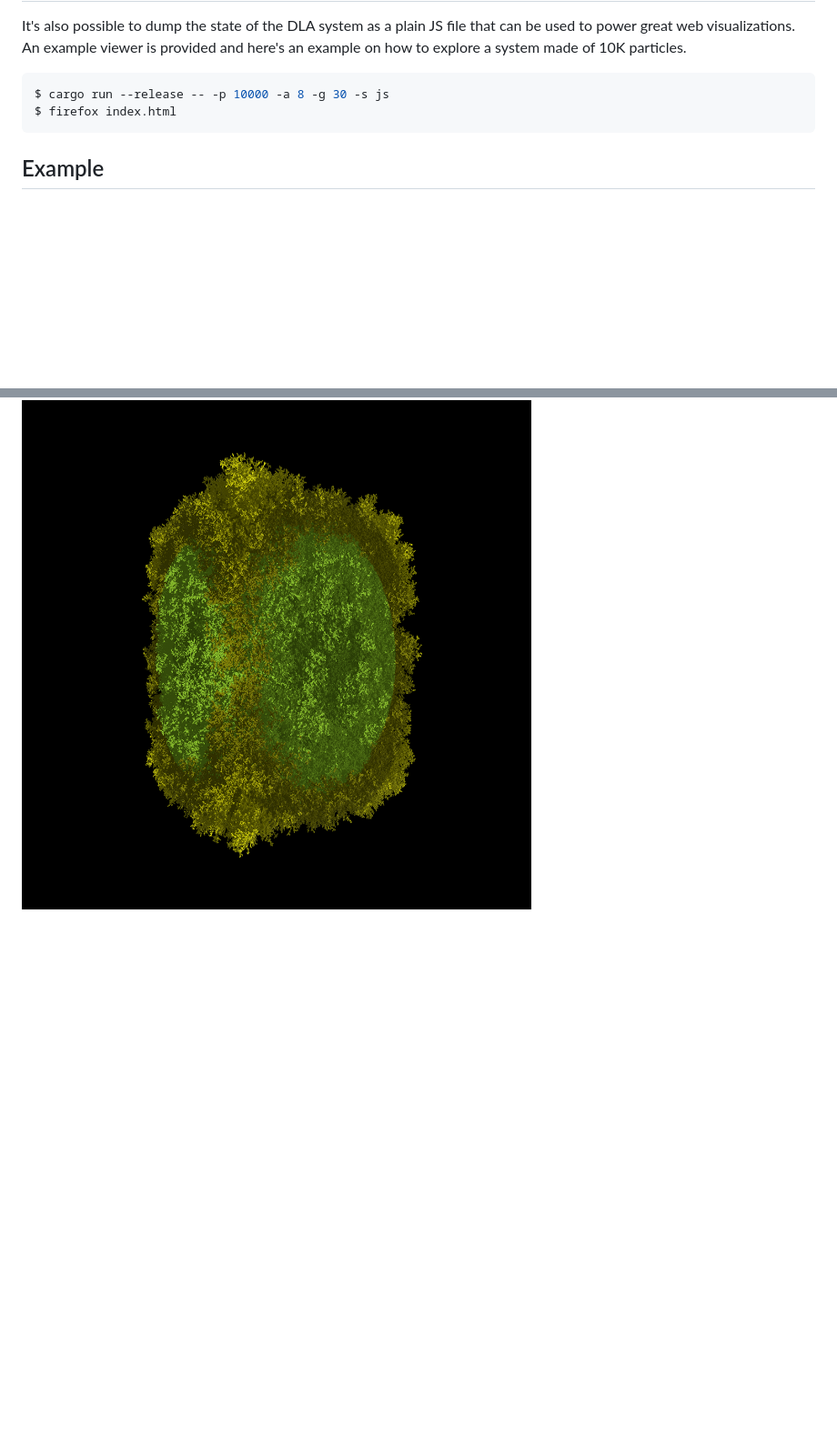
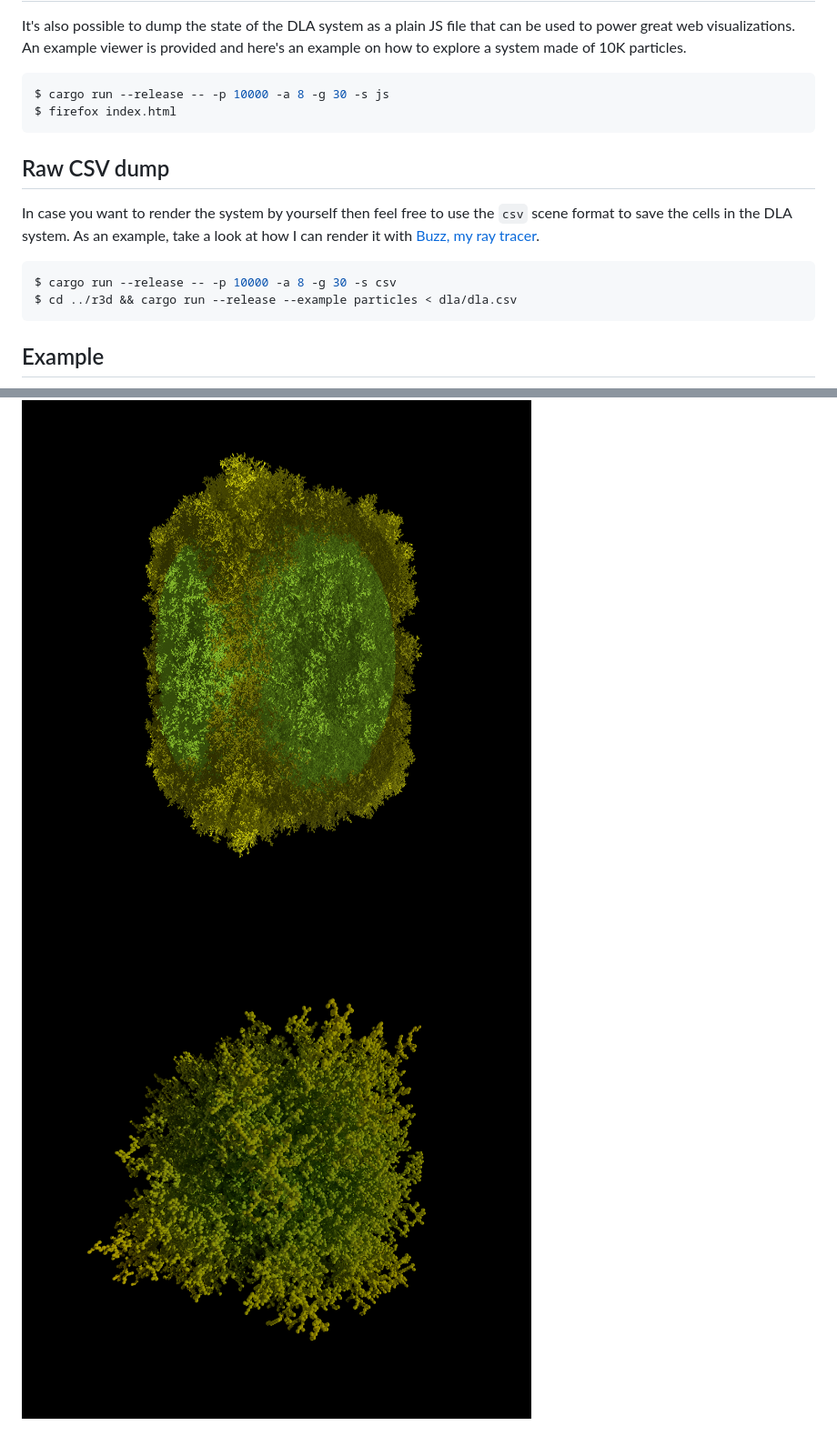
Before and after one commit to danieledapo/dla, a Markdown page: README.md, 2 parts joined by grey strips. Shown: that part at 91% size. GitHub-like rendering; pictures changed too: images/dla-small-buzz.png (added); blank space fills up the shorter version.

````diff
--- a/README.md
+++ b/README.md
@@ -25,8 +25,20 @@ $ cargo run --release -- -p 10000 -a 8 -g 30 -s js
 $ firefox index.html
 ```
 
+## Raw CSV dump
+
+In case you want to render the system by yourself then feel free to use the
+`csv` scene format to save the cells in the DLA system. As an example, take a
+look at how I can render it with [Buzz, my ray tracer][particles-buzz].
+
+```shell
+$ cargo run --release -- -p 10000 -a 8 -g 30 -s csv
+$ cd ../r3d && cargo run --release --example particles < dla/dla.csv
+```
+
 ## Example
 
 ![dla-2k](images/dla-small.png)
+![dla-2k-buzz](images/dla-small-buzz.png)
 
 [dla]: https://en.wikipedia.org/wiki/Diffusion-limited_aggregation
````
Also changed, not shown: other parts of README.md (+1 -0 lines).
